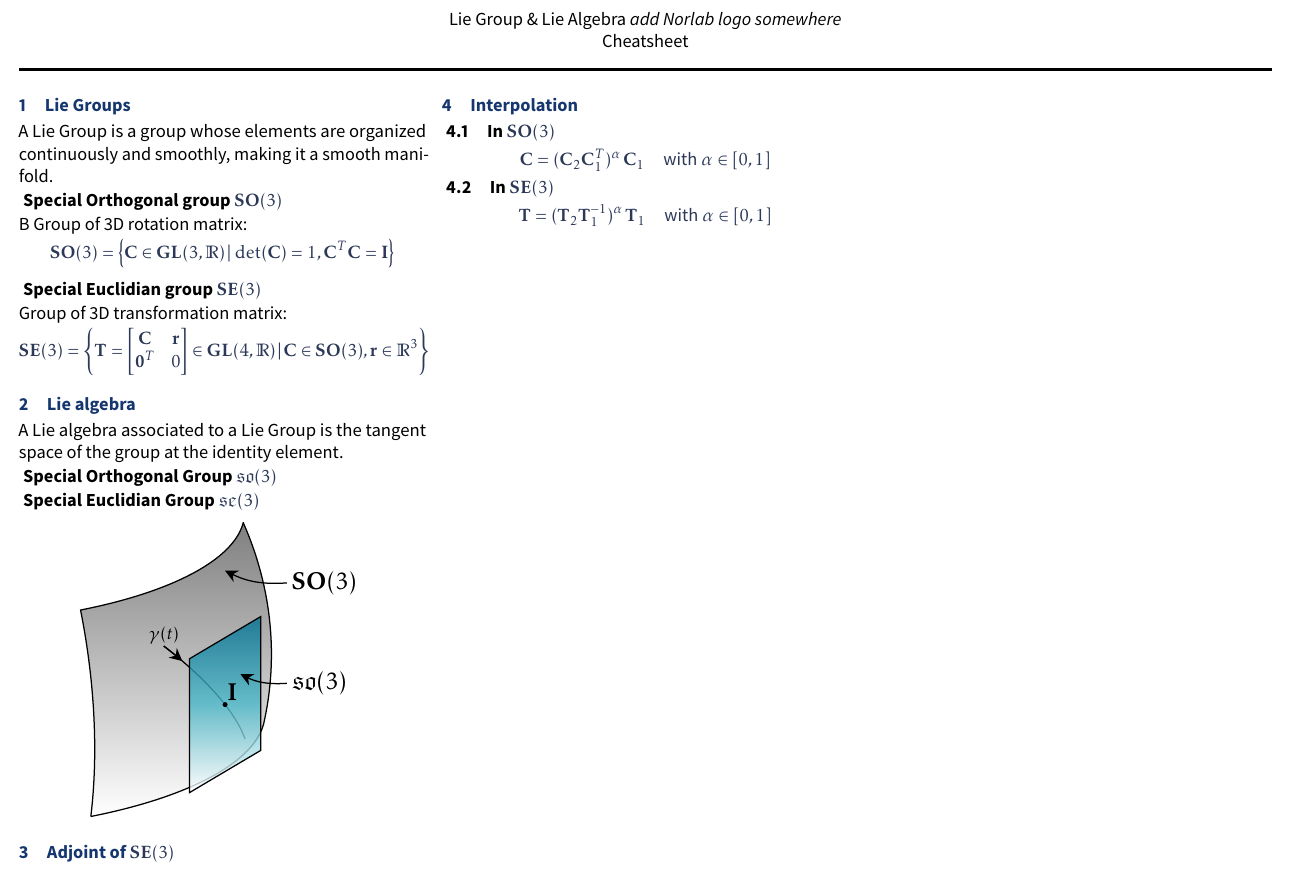
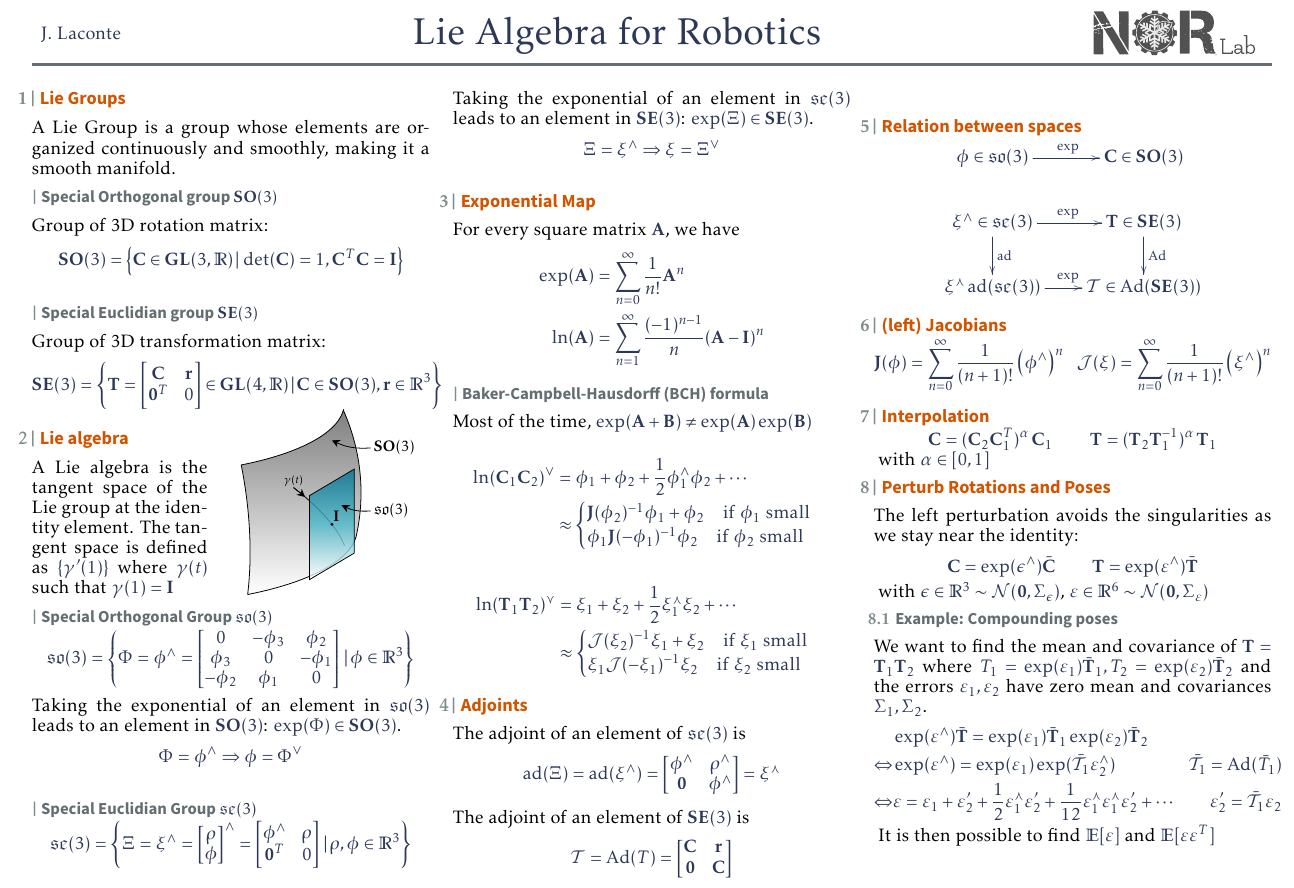
Before and after one commit to norlab-ulaval/cheatsheet_LieAlgebra, a LaTeX document (main.tex): part of the page, cut at the place of the change. The pictures show the PDF file main.pdf that the author committed with the source.

Commit message:
add content

```diff
--- a/main.tex
+++ b/main.tex
@@ -19,7 +26,6 @@
 \section{Lie Groups}
 	A Lie Group is a group whose elements are organized continuously and smoothly, making it a smooth manifold.
 	\subsection*{Special Orthogonal group $\SO(3)$}
-	B
 		Group of 3D rotation matrix:
 		$$\SO(3) = \left\{ \C \in \GL(3,\R) \,|\, \det(\C)=1, \C^T\C=\I\right\}$$%
 	\subsection*{Special Euclidian group $\SE(3)$}
@@ -32,6 +38,28 @@
 		\,|\, \C\in\SO(3), \mathbf{r}\in\mathbb{R}^3 \right\}$$
 
 \section{Lie algebra}
-	A Lie algebra associated to a Lie Group is the tangent space of the group at the identity element.
+	\begin{wrapfigure}[7]{r}{.5\linewidth}
+		\vskip-4em
+		\centering
+		\includegraphics[width=.9\linewidth]{media/SO3.pdf}
+	\end{wrapfigure}
+	A Lie algebra is the tangent space of the Lie group at the identity element.
+	The tangent space is defined as $ \{ \gamma'(1) \}$ where $\gamma(t)$ such that $\gamma(1) = \I$
+
 	\subsection*{Special Orthogonal Group $\so(3)$}
+		$$\so(3) = \left\{ \Phi = \phi^\wedge =%
+			\begin{bmatrix}
+				0 & -\phi_3 & \phi_2 \\
+				\phi_3 & 0 & -\phi_1 \\
+				-\phi_2 & \phi_1 & 0\\
+			\end{bmatrix}
+		\,|\, \phi \in \R^3 \right\}$$
+
+		Taking the exponential of an element in $\so(3)$ leads to an element in $\SO(3)$: $\exp(\Phi) \in \SO(3)$.
+		$$\Phi = \phi^\wedge \Rightarrow \phi = \Phi^\vee$$
+
 	\subsection*{Special Euclidian Group $\se(3)$}
+	$$ \se(3) = \left\{ \Xi = \xi^\wedge =
+		\begin{bmatrix}
+			\rho \\ \phi
+		\end{bmatrix}^\wedge
@@ -38,7 +70,54 @@
+		\end{bmatrix}
+		\,|\, \rho,\phi \in \R^3
+	\right\}$$
 
-	\begin{Figure}
-		\centering
-		\includegraphics[width=.7\linewidth]{media/SO3.pdf}
-	\end{Figure}
+		Taking the exponential of an element in $\se(3)$ leads to an element in $\SE(3)$: $\exp(\Xi) \in \SE(3)$.
+		$$\Xi = \xi^\wedge \Rightarrow \xi = \Xi^\vee$$
 
-\section{Adjoint of $\SE(3)$}
+\section{Exponential Map}
+For every square matrix $\mathbf{A}$, we have
+$$\begin{aligned}
+	\exp(\mathbf{A}) &= \sum_{n=0}^\infty \frac{1}{n!}\mathbf{A}^n \\
+	\ln(\mathbf{A}) &= \sum_{n=1}^\infty \frac{(-1)^{n-1}}{n}(\mathbf{A}-\I)^n
+\end{aligned}$$
+\subsection*{Baker-Campbell-Hausdorff (BCH) formula}
+Most of the time, $\exp(\mathbf{A}+\mathbf{B}) \not= \exp(\mathbf{A})\exp(\mathbf{B})$
+
+	$$\begin{aligned} \ln(\C_1\C_2)^\vee%
+	&= \phi_1 + \phi_2 + \frac12 \phi_1^\wedge\phi_2 + \cdots \\%\frac{1}{12}\phi_1^\wedge\phi_1^\wedge\phi_2 \\&+ \frac{1}{12}\phi_2^\wedge\phi_2^\wedge\phi_1 + \cdots \\
+	&\approx
+	\begin{cases}
+		\J(\phi_2)^{-1}\phi_1 + \phi_2 \quad\text{if $\phi_1$ small} \\
+		\phi_1 \J(-\phi_1)^{-1}\phi_2  \quad\text{if $\phi_2$ small}
+	\end{cases}
+	\end{aligned}$$
+
+	$$\begin{aligned} \ln(\T_1\T_2)^\curlyvee%
+	&= \xi_1 + \xi_2 + \frac12 \xi_1^\curlywedge\xi_2 + \cdots \\%\frac{1}{12}\xi_1^\curlywedge\xi_1^\curlywedge\xi_2 \\&+ \frac{1}{12}\xi_2^\curlywedge\xi_2^\curlywedge\xi_1 + \cdots \\
+	&\approx
+	\begin{cases}
+		\Jc(\xi_2)^{-1}\xi_1 + \xi_2 \quad\text{if $\xi_1$ small} \\
+		\xi_1 \Jc(-\xi_1)^{-1}\xi_2  \quad\text{if $\xi_2$ small}
+	\end{cases}
+	\end{aligned}$$
+
+\section{Adjoints}
+	The adjoint of an element of $\se(3)$ is
+	$$ \ad(\Xi) = \ad(\xi^\wedge) = %
+	\begin{bmatrix}
+		\phi^\wedge & \rho^\wedge \\
+		\vzero & \phi^\wedge
+	\end{bmatrix} =
+	\xi^\curlywedge$$
+
+	The adjoint of an element of $\SE(3)$ is
+	$$ \mathcal{T} = \Ad(T) =%
+	\begin{bmatrix}
+		\C & \mathbf{r} \\
+		\vzero & \C
+	\end{bmatrix}$$
+\section{Relation between spaces}
+	$$\xymatrix{
+		\phi\in\so(3) \ar[r]^\exp & \C\in\SO(3) \\
+		\xi^\wedge\in\se(3) \ar[r]^\exp \ar[d]^\ad & \T\in\SE(3) \ar[d]^\Ad\\
+	\xi^\curlywedge\ad(\se(3)) \ar[r]^\exp& \mathcal{T}\in\Ad(\SE(3))  }$$
@@ -45 +130,17 @@
 \section{Interpolation}
+	$$\C = (\C_2\C_1^T)^\alpha\,\C_1 \qquad \T = (\T_2\T_1^{-1})^\alpha\,\T_1$$
+	with $\alpha\in[0,1]$
+
+\section{Perturb Rotations and Poses}
+	The left perturbation avoids the singularities as we stay near the identity:
+	$$\C = \exp(\epsilon^\wedge)\bar{\C} \qquad \T = \exp(\varepsilon^\wedge)\bar{\T}$$
+	with $\epsilon\in\R^3\sim \mathcal{N}(\vzero,\Sigma_\epsilon)$, $\varepsilon\in\R^6\sim \mathcal{N}(\vzero,\Sigma_\varepsilon)$
+	\subsection{Example: Compounding poses}
+	We want to find the mean and covariance of $\T=\T_1\T_2$ where $T_1=\exp(\varepsilon_1)\bar{\T}_1, T_2=\exp(\varepsilon_2)\bar{\T}_2$ and the errors $\varepsilon_1, \varepsilon_2$ have zero mean and covariances $\Sigma_1,\Sigma_2$.
+	$$\begin{aligned}
+		&\exp(\varepsilon^\wedge)\bar{\T} =  \exp(\varepsilon_1)\bar{\T}_1\exp(\varepsilon_2)\bar{\T}_2 \\
+		\Leftrightarrow& \exp(\varepsilon^\wedge) = \exp(\varepsilon_1)\exp(\bar{\mathcal{T}}_1\varepsilon_2^\wedge) &\bar{\mathcal{T}}_1=\Ad(\bar{T}_1) \\
+		\Leftrightarrow& \varepsilon = \varepsilon_1+\varepsilon_2'+\frac12\varepsilon_1^\curlywedge\varepsilon_2'+\frac{1}{12}\varepsilon_1^\curlywedge\varepsilon_1^\curlywedge\varepsilon_2' + \cdots &\varepsilon_2'=\bar{\mathcal{T}}_1\varepsilon_2
+	\end{aligned}$$
+	It is then possible to find $\mathbb{E}[\varepsilon]$ and $\mathbb{E}[\varepsilon\varepsilon^T]$
+
```
Also changed, not shown: cheatsheet_template/flat_colors.tex (added, +29 -0 lines), cheatsheet_template/template.tex (added, +93 -0 lines), template.tex (deleted, +0 -56 lines), cheatsheet_template/norlab_logo_acronym_dark.pdf (added), main.pdf, main.tex (23 more changed lines).
